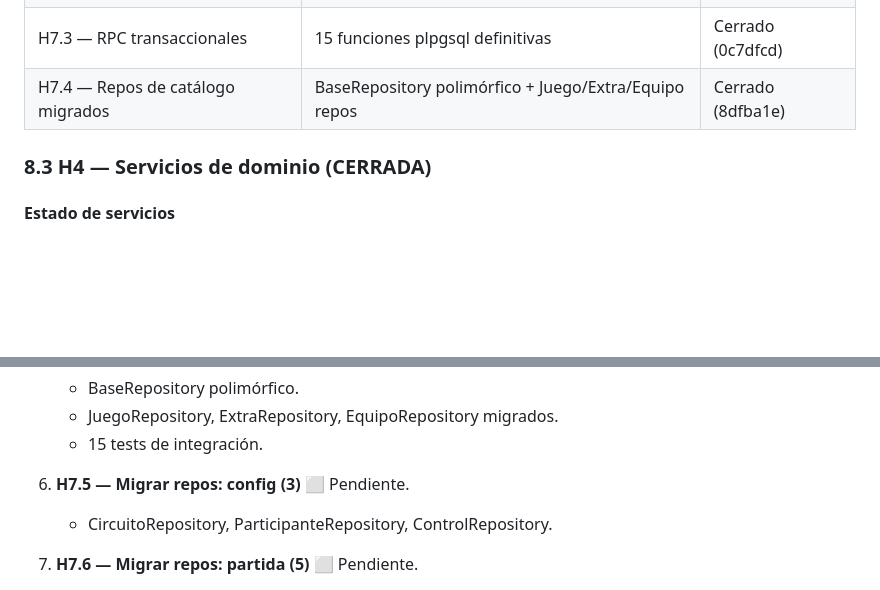
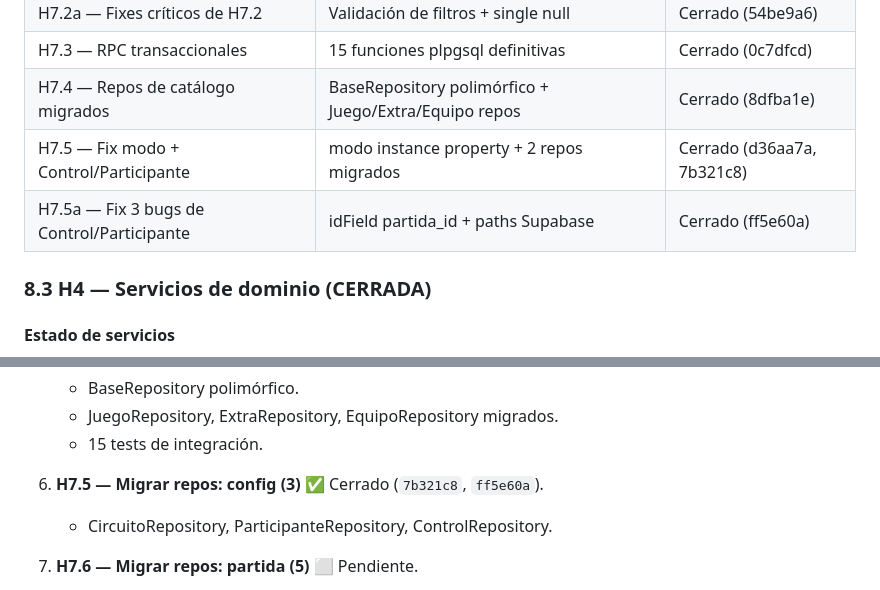
Before and after one commit to franciscolir/cumpeo-games, a Markdown page: docs/MASTER.md, 2 parts joined by grey strips. GitHub-like rendering; blank space fills up the shorter version.

```diff
--- a/docs/MASTER.md
+++ b/docs/MASTER.md
@@ -567,6 +567,8 @@ Métodos genéricos: `agregar`, `insertarOActualizar`, `obtener`, `listar`, `lis
 | H7.2a — Fixes críticos de H7.2 | Validación de filtros + single null | Cerrado (54be9a6) |
 | H7.3 — RPC transaccionales | 15 funciones plpgsql definitivas | Cerrado (0c7dfcd) |
 | H7.4 — Repos de catálogo migrados | BaseRepository polimórfico + Juego/Extra/Equipo repos | Cerrado (8dfba1e) |
+| H7.5 — Fix modo + Control/Participante | modo instance property + 2 repos migrados | Cerrado (d36aa7a, 7b321c8) |
+| H7.5a — Fix 3 bugs de Control/Participante | idField partida_id + paths Supabase | Cerrado (ff5e60a) |
 
 ### 8.3 H4 — Servicios de dominio (CERRADA)
 
@@ -1145,7 +1177,7 @@ Migrar a Supabase. Sub-bloques:
    - JuegoRepository, ExtraRepository, EquipoRepository migrados.
    - 15 tests de integración.
 
-6. **H7.5 — Migrar repos: config (3)** ⬜ Pendiente.
+6. **H7.5 — Migrar repos: config (3)** ✅ Cerrado (`7b321c8`, `ff5e60a`).
    - CircuitoRepository, ParticipanteRepository, ControlRepository.
 
 7. **H7.6 — Migrar repos: partida (5)** ⬜ Pendiente.
```
Also changed, not shown: other parts of docs/MASTER.md (+41 -8 lines).
